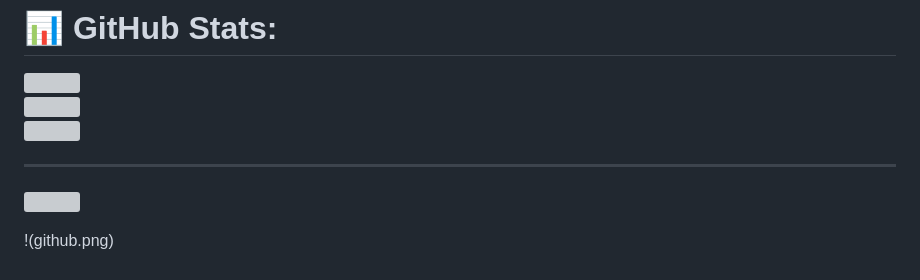
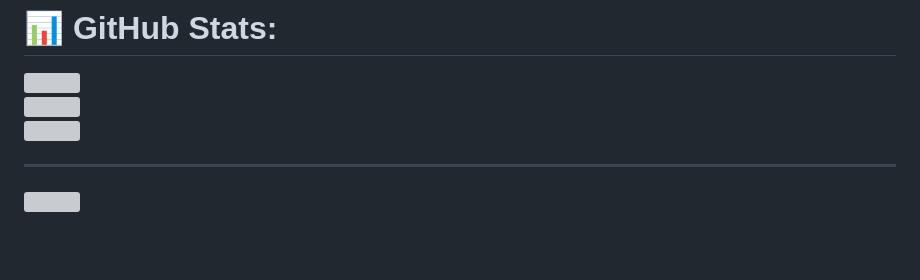
Before and after one commit to Tarun25-dev/Tarun25-dev, a Markdown page: README.md, the part around the change. Drawn GitHub-style; blank space fills up the shorter version; grey boxes are pictures that could not be loaded.

```diff
--- a/README.md
+++ b/README.md
@@ -15,4 +15,3 @@ I am a motivated Computer Science and Data Science undergraduate (B.Tech 2026) w
 ---
 [![](https://visitcount.itsvg.in/api?id=Tarun25-dev&icon=10&color=0)](https://visitcount.itsvg.in)
 <!-- Proudly created with GPRM-->
-!(github.png)
```
